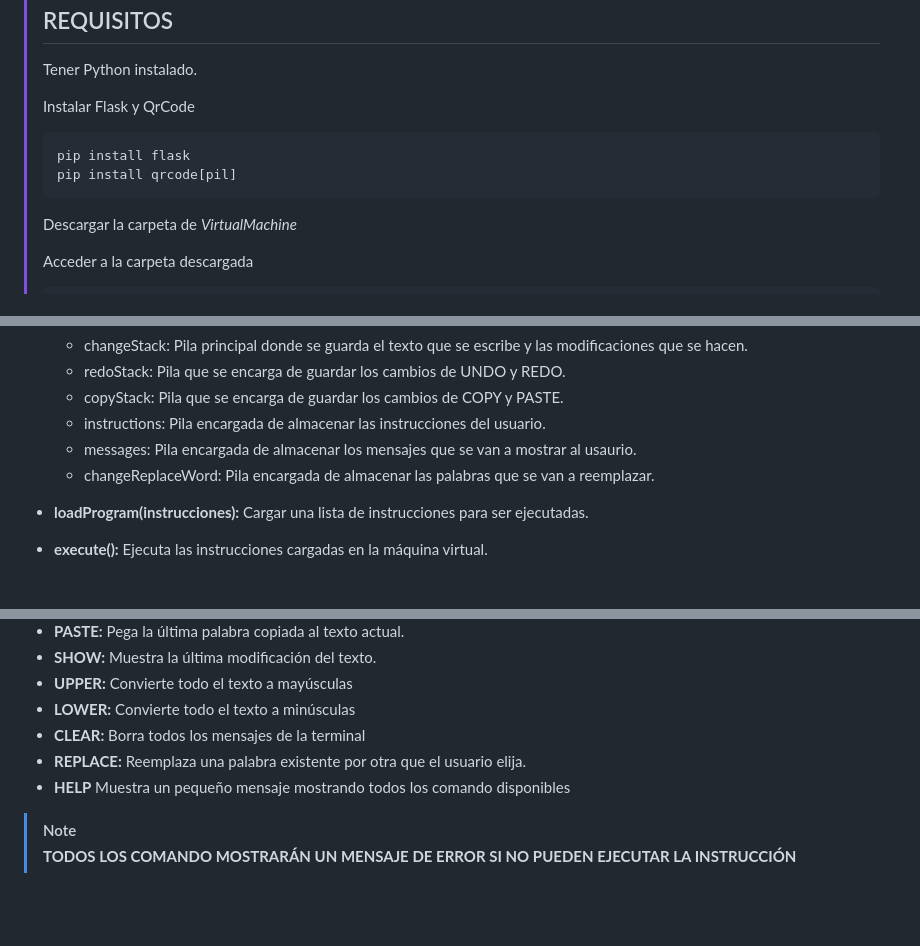
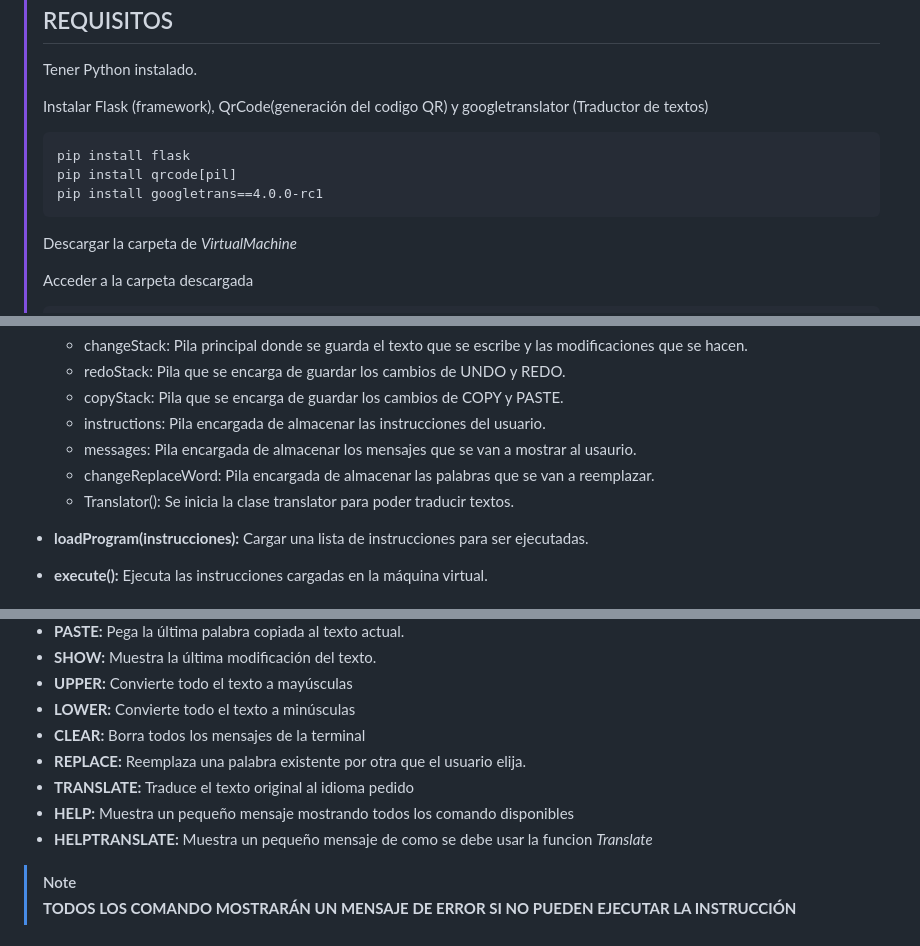
Before and after one commit to Praisel04/Textify-VM, a Markdown page: README.md, 3 parts joined by grey strips. GitHub-like rendering; blank space fills up the shorter version.

Commit message:
README.md
Added Documentation for Translate Fuction

```diff
--- a/README.md
+++ b/README.md
@@ -16,10 +16,12 @@
 >## REQUISITOS
 >Tener Python instalado.
 >
->Instalar Flask y QrCode
+>Instalar Flask (framework), QrCode(generación del codigo QR) y googletranslator (Traductor de textos)
 >
 >     pip install flask
 >     pip install qrcode[pil]
+>     pip install googletrans==4.0.0-rc1
+>
 >
 >Descargar la carpeta de *VirtualMachine*
 >
@@ -69,6 +71,7 @@ El codigo implementa una variedad de archivos.
   - instructions: Pila encargada de almacenar las instrucciones del usuario.
   - messages: Pila encargada de almacenar los mensajes que se van a mostrar al usaurio.
   - changeReplaceWord: Pila encargada de almacenar las palabras que se van a reemplazar.
+  - Translator(): Se inicia la clase translator para poder traducir textos.
 
 - **loadProgram(instrucciones):** Cargar una lista de instrucciones para ser ejecutadas.
 - **execute():** Ejecuta las instrucciones cargadas en la máquina virtual.
@@ -84,7 +87,9 @@ El codigo implementa una variedad de archivos.
 - **LOWER:** Convierte todo el texto a minúsculas
 - **CLEAR:** Borra todos los mensajes de la terminal
 - **REPLACE:** Reemplaza una palabra existente por otra que el usuario elija.
-- **HELP** Muestra un pequeño mensaje mostrando todos los comando disponibles
+- **TRANSLATE:** Traduce el texto original al idioma pedido
+- **HELP:** Muestra un pequeño mensaje mostrando todos los comando disponibles
+- **HELPTRANSLATE:** Muestra un pequeño mensaje de como se debe usar la funcion *Translate*
 >[!NOTE]
 >**TODOS LOS COMANDO MOSTRARÁN UN MENSAJE DE ERROR SI NO PUEDEN EJECUTAR LA INSTRUCCIÓN**
 
```
Also changed, not shown: other parts of README.md (+1 -0 lines).
